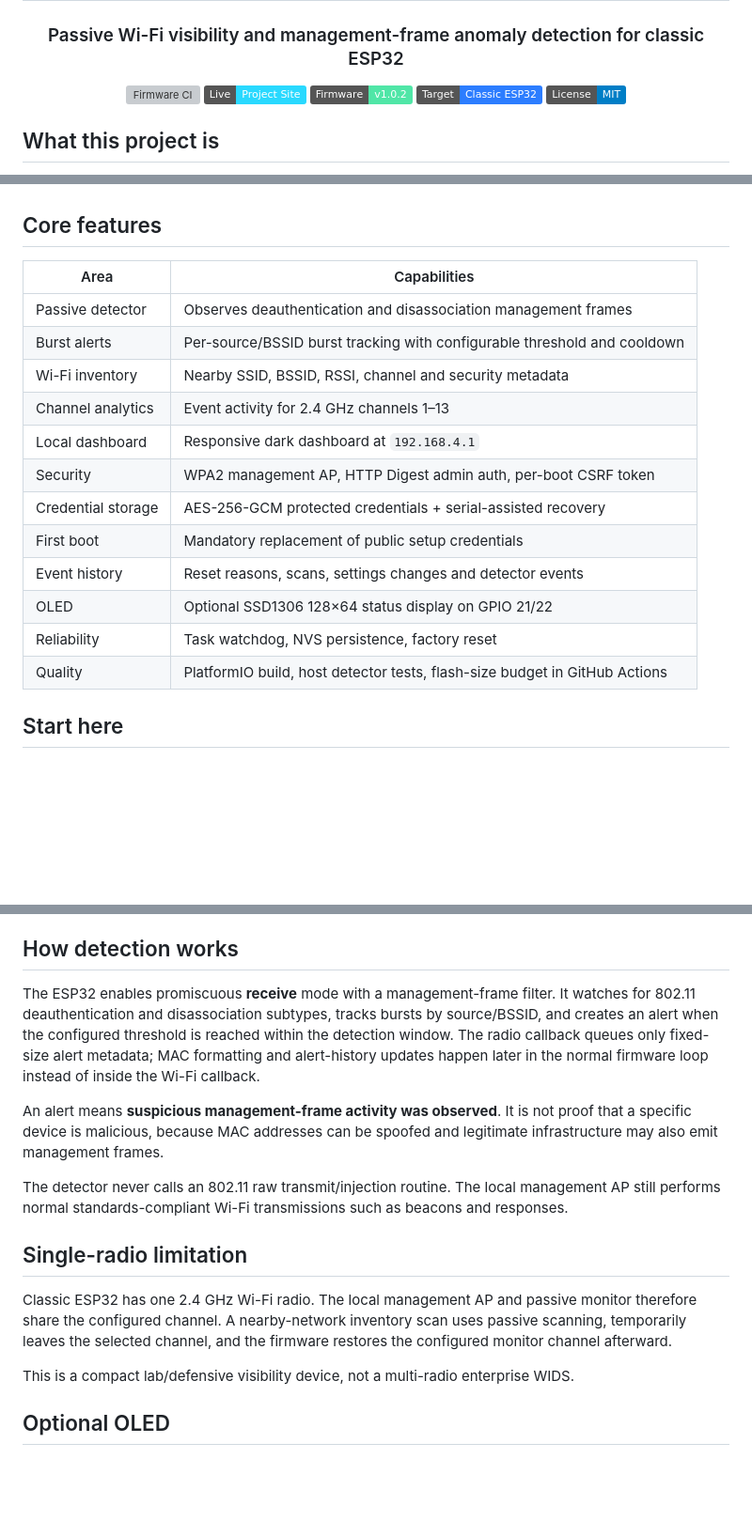
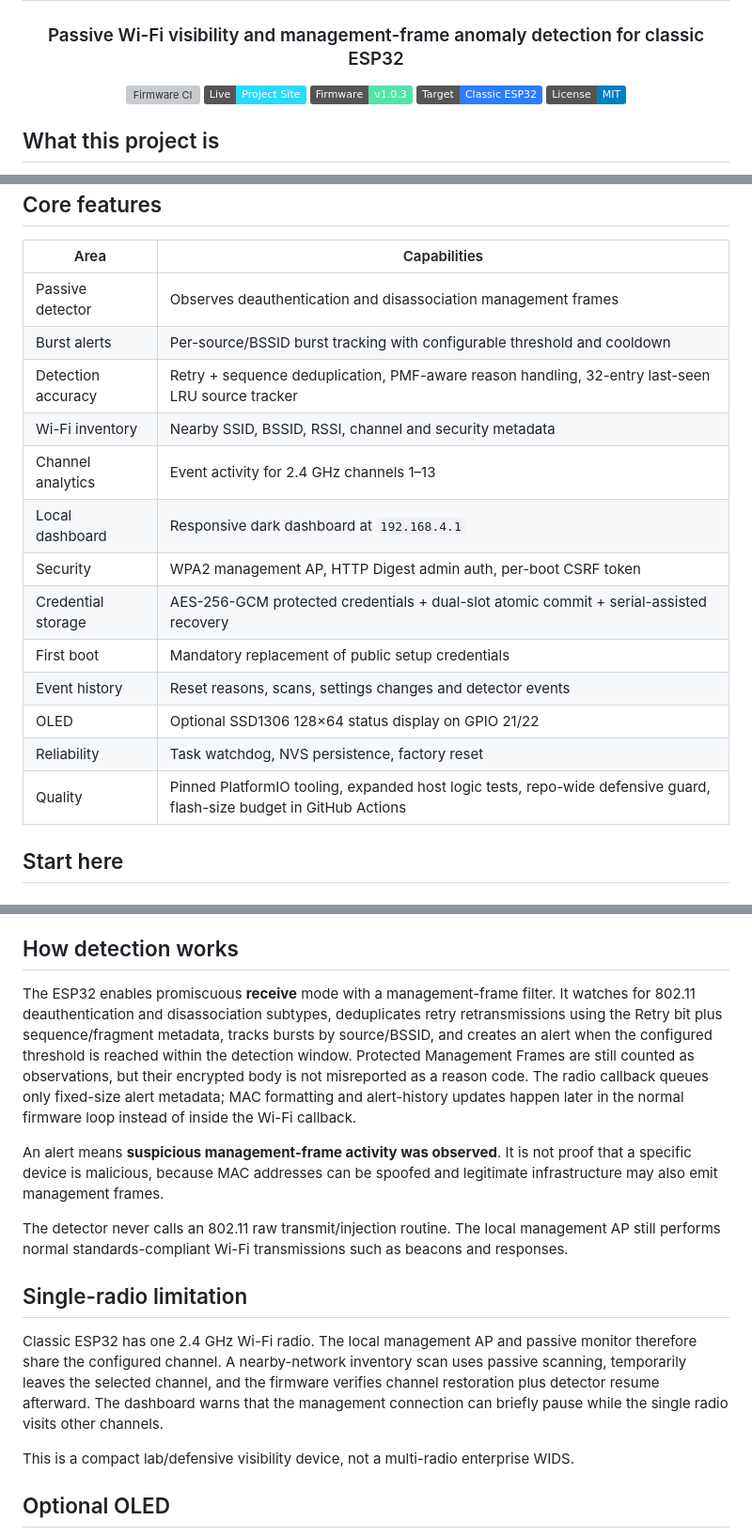
Before and after one commit to Tanzeel0Hussain/ESP32_Deauther-Evaltoin, a Markdown page: README.md, 3 parts joined by grey strips. Shown at 94% size. Rendered like a GitHub page; badges without logos; blank space fills up the shorter version; grey boxes are pictures that could not be loaded.

Commit message:
docs: document v1.0.3 detector and storage hardening

```diff
--- a/README.md
+++ b/README.md
@@ -6,7 +6,7 @@
 
 [![Firmware CI](https://github.com/Tanzeel0Hussain/ESP32_Deauther-Evaltoin/actions/workflows/firmware.yml/badge.svg)](https://github.com/Tanzeel0Hussain/ESP32_Deauther-Evaltoin/actions/workflows/firmware.yml)
 [![Live Site](https://img.shields.io/badge/Live-Project_Site-29d9ff)](https://tanzeel0hussain.github.io/ESP32_Deauther-Evaltoin/)
-[![Firmware](https://img.shields.io/badge/Firmware-v1.0.2-50e6a7)](https://github.com/Tanzeel0Hussain/ESP32_Deauther-Evaltoin/releases/tag/v1.0.2)
+[![Firmware](https://img.shields.io/badge/Firmware-v1.0.3-50e6a7)](https://github.com/Tanzeel0Hussain/ESP32_Deauther-Evaltoin/releases/tag/v1.0.3)
 [![ESP32](https://img.shields.io/badge/Target-Classic_ESP32-2c7dff)](docs/HARDWARE.md)
 [![License](https://img.shields.io/badge/License-MIT-blue.svg)](LICENSE)
 
@@ -24,16 +24,17 @@ The maintained firmware is intentionally defensive. It does **not** include deau
 |---|---|
 | Passive detector | Observes deauthentication and disassociation management frames |
 | Burst alerts | Per-source/BSSID burst tracking with configurable threshold and cooldown |
+| Detection accuracy | Retry + sequence deduplication, PMF-aware reason handling, 32-entry last-seen LRU source tracker |
 | Wi-Fi inventory | Nearby SSID, BSSID, RSSI, channel and security metadata |
 | Channel analytics | Event activity for 2.4 GHz channels 1–13 |
 | Local dashboard | Responsive dark dashboard at `192.168.4.1` |
 | Security | WPA2 management AP, HTTP Digest admin auth, per-boot CSRF token |
-| Credential storage | AES-256-GCM protected credentials + serial-assisted recovery |
+| Credential storage | AES-256-GCM protected credentials + dual-slot atomic commit + serial-assisted recovery |
 | First boot | Mandatory replacement of public setup credentials |
 | Event history | Reset reasons, scans, settings changes and detector events |
 | OLED | Optional SSD1306 128×64 status display on GPIO 21/22 |
 | Reliability | Task watchdog, NVS persistence, factory reset |
-| Quality | PlatformIO build, host detector tests, flash-size budget in GitHub Actions |
+| Quality | Pinned PlatformIO tooling, expanded host logic tests, repo-wide defensive guard, flash-size budget in GitHub Actions |
 
 ## Start here
 
@@ -61,7 +62,7 @@ These are setup-only defaults. The Wi-Fi password and admin password must be cha
 
 ## How detection works
 
-The ESP32 enables promiscuous **receive** mode with a management-frame filter. It watches for 802.11 deauthentication and disassociation subtypes, tracks bursts by source/BSSID, and creates an alert when the configured threshold is reached within the detection window. The radio callback queues only fixed-size alert metadata; MAC formatting and alert-history updates happen later in the normal firmware loop instead of inside the Wi-Fi callback.
+The ESP32 enables promiscuous **receive** mode with a management-frame filter. It watches for 802.11 deauthentication and disassociation subtypes, deduplicates retry retransmissions using the Retry bit plus sequence/fragment metadata, tracks bursts by source/BSSID, and creates an alert when the configured threshold is reached within the detection window. Protected Management Frames are still counted as observations, but their encrypted body is not misreported as a reason code. The radio callback queues only fixed-size alert metadata; MAC formatting and alert-history updates happen later in the normal firmware loop instead of inside the Wi-Fi callback.
 
 An alert means **suspicious management-frame activity was observed**. It is not proof that a specific device is malicious, because MAC addresses can be spoofed and legitimate infrastructure may also emit management frames.
 
@@ -69,7 +70,7 @@ The detector never calls an 802.11 raw transmit/injection routine. The local man
 
 ## Single-radio limitation
 
-Classic ESP32 has one 2.4 GHz Wi-Fi radio. The local management AP and passive monitor therefore share the configured channel. A nearby-network inventory scan uses passive scanning, temporarily leaves the selected channel, and the firmware restores the configured monitor channel afterward.
+Classic ESP32 has one 2.4 GHz Wi-Fi radio. The local management AP and passive monitor therefore share the configured channel. A nearby-network inventory scan uses passive scanning, temporarily leaves the selected channel, and the firmware verifies channel restoration plus detector resume afterward. The dashboard warns that the management connection can briefly pause while the single radio visits other channels.
 
 This is a compact lab/defensive visibility device, not a multi-radio enterprise WIDS.
 
```
Also changed, not shown: other parts of README.md (+1 -1 lines).
